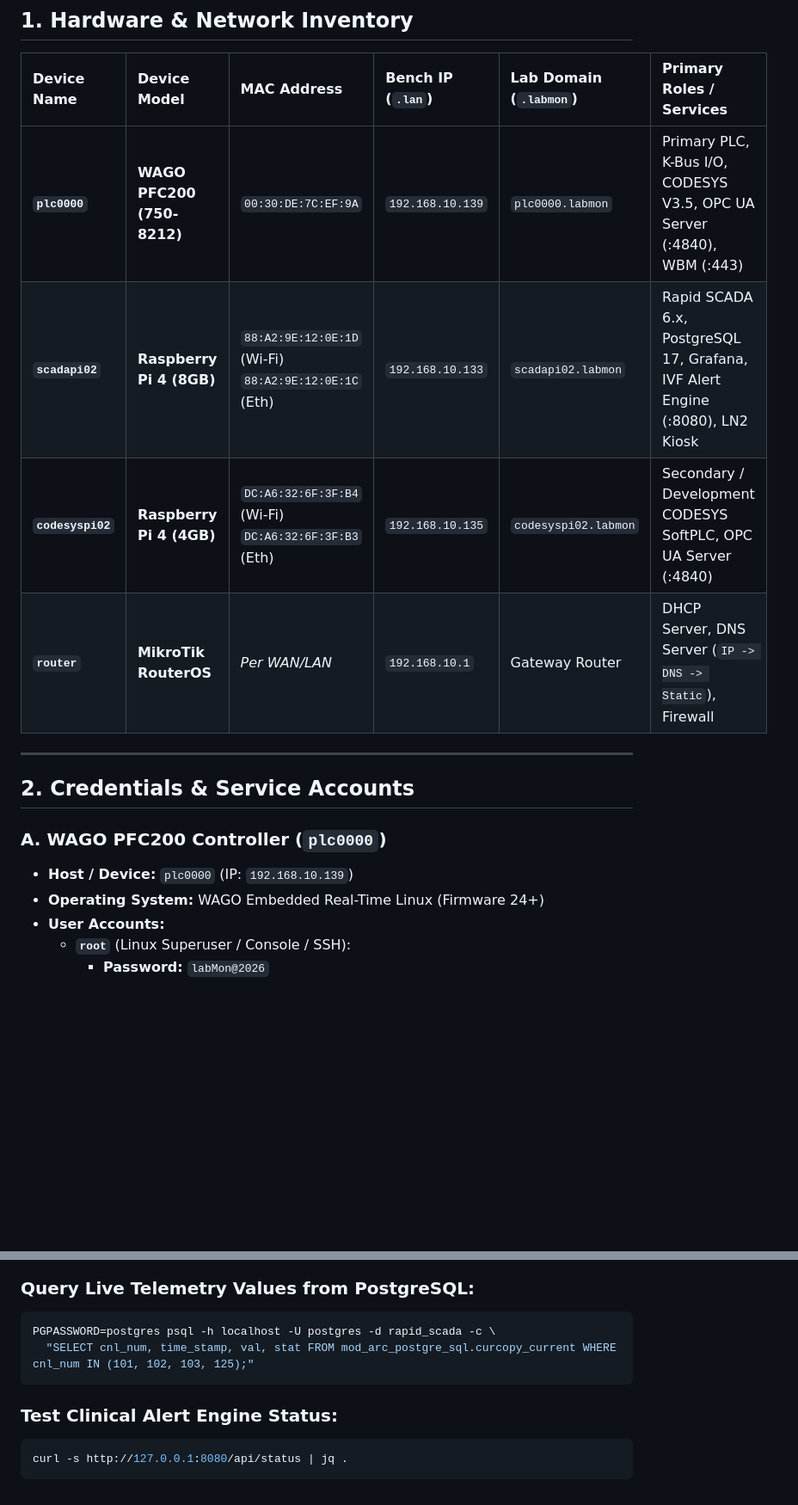
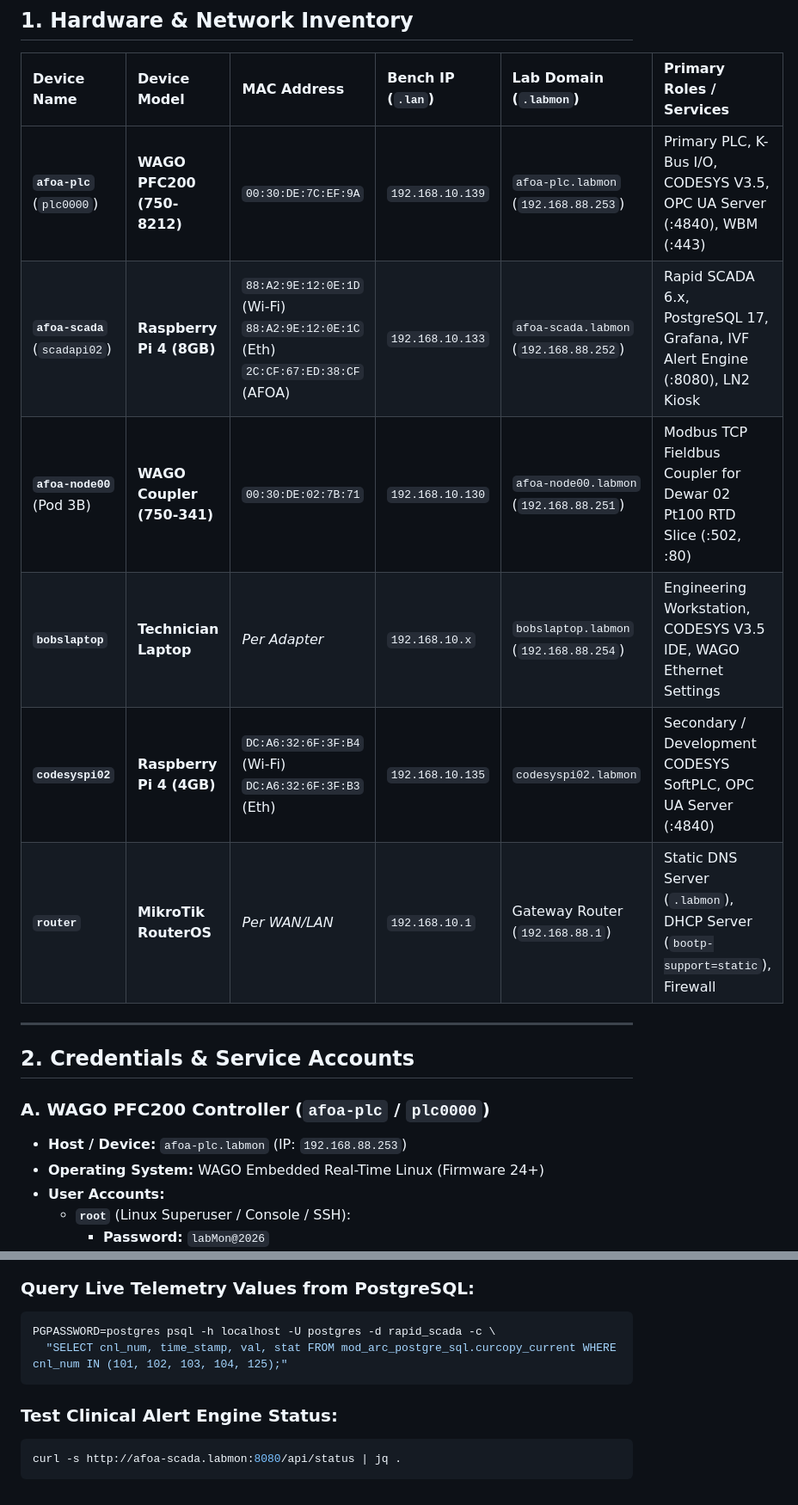
Before and after one commit to bobostrom/labSCADA, a Markdown page: notes/system_credentials_and_network_map.md, 2 parts joined by grey strips. Shown at 86% size. GitHub-like rendering; blank space fills up the shorter version.

````diff
--- a/notes/system_credentials_and_network_map.md
+++ b/notes/system_credentials_and_network_map.md
@@ -10,17 +10,19 @@
 
 | Device Name | Device Model | MAC Address | Bench IP (`.lan`) | Lab Domain (`.labmon`) | Primary Roles / Services |
 | :--- | :--- | :--- | :--- | :--- | :--- |
-| **`plc0000`** | **WAGO PFC200 (750-8212)** | `00:30:DE:7C:EF:9A` | `192.168.10.139` | `plc0000.labmon` | Primary PLC, K-Bus I/O, CODESYS V3.5, OPC UA Server (:4840), WBM (:443) |
-| **`scadapi02`** | **Raspberry Pi 4 (8GB)** | `88:A2:9E:12:0E:1D` (Wi-Fi)<br>`88:A2:9E:12:0E:1C` (Eth) | `192.168.10.133` | `scadapi02.labmon` | Rapid SCADA 6.x, PostgreSQL 17, Grafana, IVF Alert Engine (:8080), LN2 Kiosk |
+| **`afoa-plc`** (`plc0000`) | **WAGO PFC200 (750-8212)** | `00:30:DE:7C:EF:9A` | `192.168.10.139` | `afoa-plc.labmon` (`192.168.88.253`) | Primary PLC, K-Bus I/O, CODESYS V3.5, OPC UA Server (:4840), WBM (:443) |
+| **`afoa-scada`** (`scadapi02`)| **Raspberry Pi 4 (8GB)** | `88:A2:9E:12:0E:1D` (Wi-Fi)<br>`88:A2:9E:12:0E:1C` (Eth)<br>`2C:CF:67:ED:38:CF` (AFOA) | `192.168.10.133` | `afoa-scada.labmon` (`192.168.88.252`) | Rapid SCADA 6.x, PostgreSQL 17, Grafana, IVF Alert Engine (:8080), LN2 Kiosk |
+| **`afoa-node00`** (Pod 3B) | **WAGO Coupler (750-341)** | `00:30:DE:02:7B:71` | `192.168.10.130` | `afoa-node00.labmon` (`192.168.88.251`) | Modbus TCP Fieldbus Coupler for Dewar 02 Pt100 RTD Slice (:502, :80) |
+| **`bobslaptop`** | **Technician Laptop** | *Per Adapter* | `192.168.10.x` | `bobslaptop.labmon` (`192.168.88.254`) | Engineering Workstation, CODESYS V3.5 IDE, WAGO Ethernet Settings |
 | **`codesyspi02`** | **Raspberry Pi 4 (4GB)** | `DC:A6:32:6F:3F:B4` (Wi-Fi)<br>`DC:A6:32:6F:3F:B3` (Eth) | `192.168.10.135` | `codesyspi02.labmon` | Secondary / Development CODESYS SoftPLC, OPC UA Server (:4840) |
-| **`router`** | **MikroTik RouterOS** | *Per WAN/LAN* | `192.168.10.1` | Gateway Router | DHCP Server, DNS Server (`IP -> DNS -> Static`), Firewall |
+| **`router`** | **MikroTik RouterOS** | *Per WAN/LAN* | `192.168.10.1` | Gateway Router (`192.168.88.1`) | Static DNS Server (`.labmon`), DHCP Server (`bootp-support=static`), Firewall |
 
 ---
 
 ## 2. Credentials & Service Accounts
 
-### A. WAGO PFC200 Controller (`plc0000`)
-* **Host / Device:** `plc0000` (IP: `192.168.10.139`)
+### A. WAGO PFC200 Controller (`afoa-plc` / `plc0000`)
+* **Host / Device:** `afoa-plc.labmon` (IP: `192.168.88.253`)
 * **Operating System:** WAGO Embedded Real-Time Linux (Firmware 24+)
 * **User Accounts:**
   * **`root`** (Linux Superuser / Console / SSH):
@@ -120,10 +139,10 @@ echo cycleB0b | sudo -S systemctl restart scadacomm6
 ### Query Live Telemetry Values from PostgreSQL:
 ```bash
 PGPASSWORD=postgres psql -h localhost -U postgres -d rapid_scada -c \
-  "SELECT cnl_num, time_stamp, val, stat FROM mod_arc_postgre_sql.curcopy_current WHERE cnl_num IN (101, 102, 103, 125);"
+  "SELECT cnl_num, time_stamp, val, stat FROM mod_arc_postgre_sql.curcopy_current WHERE cnl_num IN (101, 102, 103, 104, 125);"
 ```
 
 ### Test Clinical Alert Engine Status:
 ```bash
-curl -s http://127.0.0.1:8080/api/status | jq .
+curl -s http://afoa-scada.labmon:8080/api/status | jq .
 ```
````
Also changed, not shown: other parts of notes/system_credentials_and_network_map.md (+25 -8 lines).
